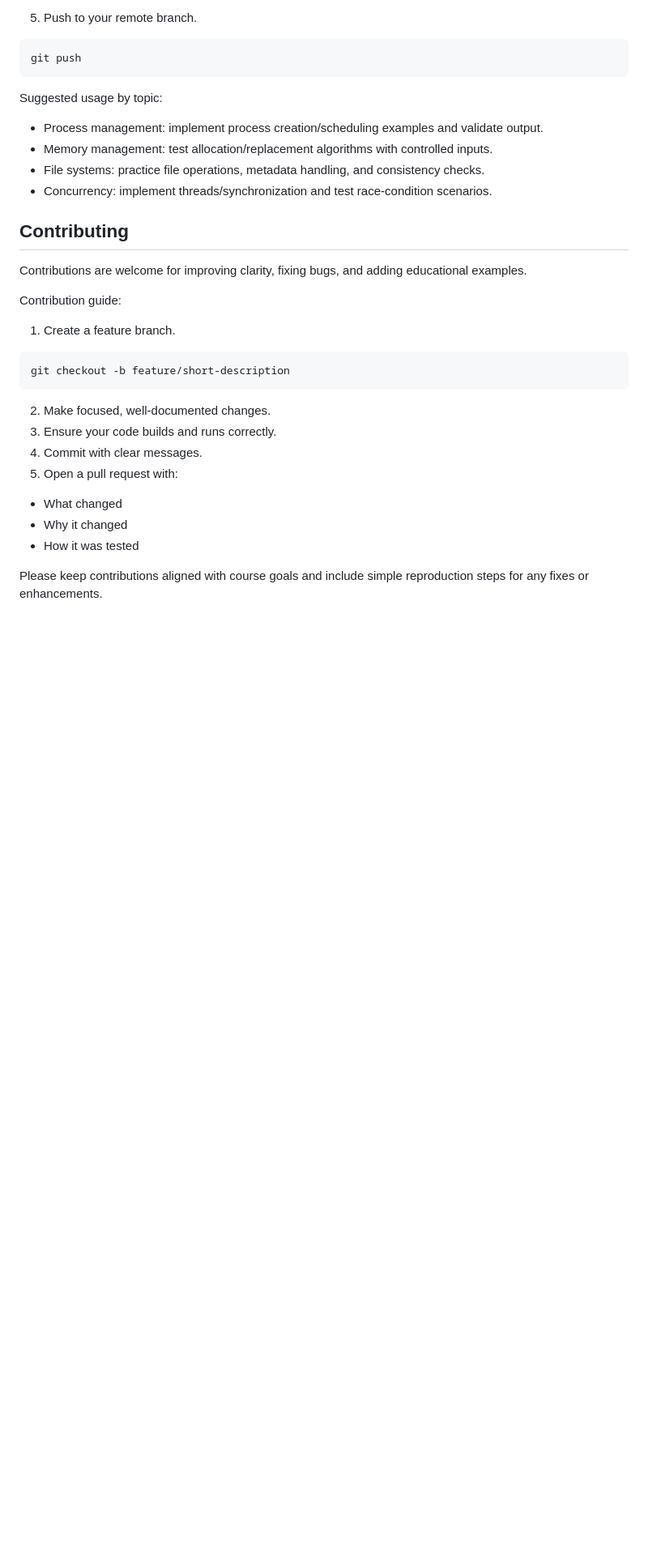
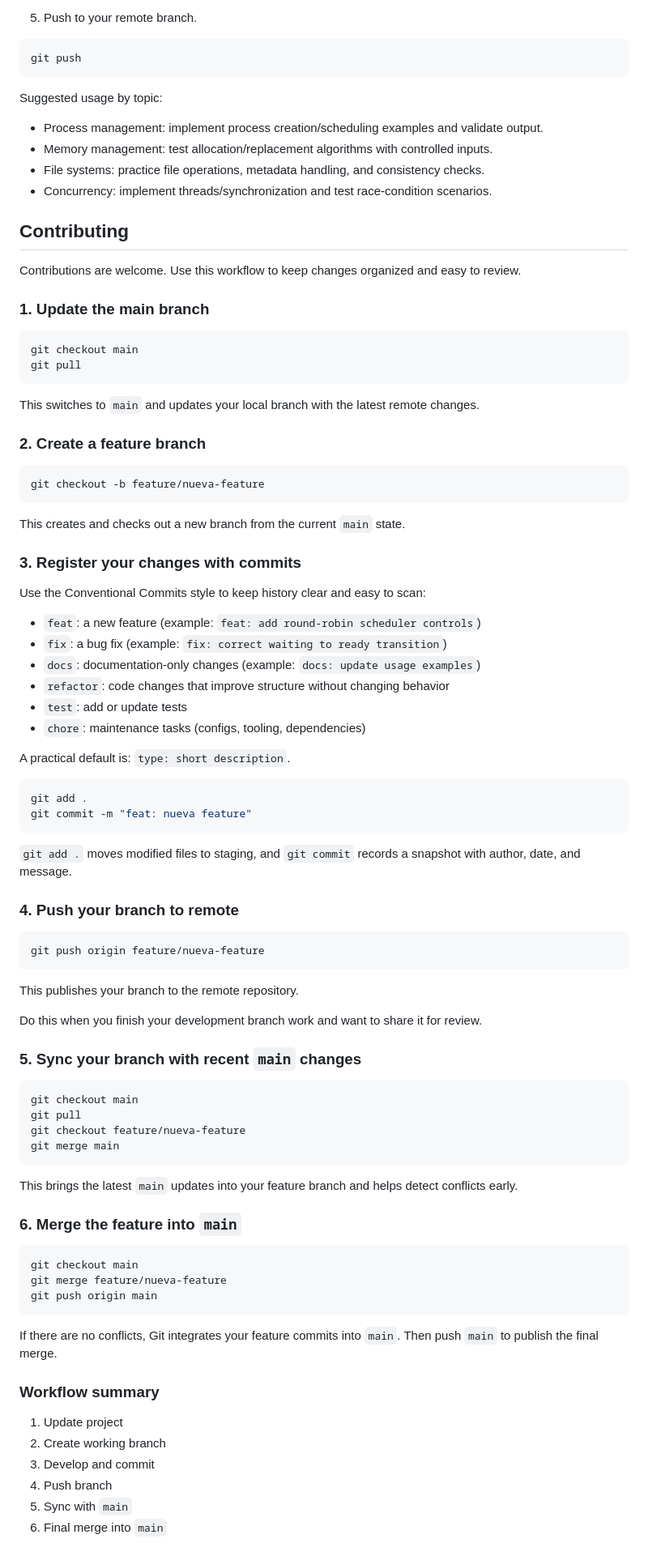
Before and after one commit to nicopulido/OS, a Markdown page: README.md, the part around the change. Shown at 81% size. Drawn GitHub-style; blank space fills up the shorter version.

Commit message:
docs:update contributing section

````diff
--- a/README.md
+++ b/README.md
@@ -132,23 +132,81 @@ Suggested usage by topic:
 
 ## Contributing <a name = "contributing"></a>
 
-Contributions are welcome for improving clarity, fixing bugs, and adding educational examples.
+Contributions are welcome. Use this workflow to keep changes organized and easy to review.
 
-Contribution guide:
-
-1. Create a feature branch.
+### 1. Update the main branch
 
 ```bash
-git checkout -b feature/short-description
+git checkout main
+git pull
 ```
 
-2. Make focused, well-documented changes.
-3. Ensure your code builds and runs correctly.
-4. Commit with clear messages.
-5. Open a pull request with:
+This switches to `main` and updates your local branch with the latest remote changes.
 
-- What changed
-- Why it changed
-- How it was tested
+### 2. Create a feature branch
 
-Please keep contributions aligned with course goals and include simple reproduction steps for any fixes or enhancements.
+```bash
+git checkout -b feature/nueva-feature
+```
+
+This creates and checks out a new branch from the current `main` state.
+
+### 3. Register your changes with commits
+
+Use the Conventional Commits style to keep history clear and easy to scan:
+
+- `feat`: a new feature (example: `feat: add round-robin scheduler controls`)
+- `fix`: a bug fix (example: `fix: correct waiting to ready transition`)
+- `docs`: documentation-only changes (example: `docs: update usage examples`)
+- `refactor`: code changes that improve structure without changing behavior
+- `test`: add or update tests
+- `chore`: maintenance tasks (configs, tooling, dependencies)
+
+A practical default is: `type: short description`.
+
+```bash
+git add .
+git commit -m "feat: nueva feature"
+```
+
+`git add .` moves modified files to staging, and `git commit` records a snapshot with author, date, and message.
+
+### 4. Push your branch to remote
+
+```bash
+git push origin feature/nueva-feature
+```
+
+This publishes your branch to the remote repository.
+
+Do this when you finish your development branch work and want to share it for review.
+
+### 5. Sync your branch with recent `main` changes
+
+```bash
+git checkout main
+git pull
+git checkout feature/nueva-feature
+git merge main
+```
+
+This brings the latest `main` updates into your feature branch and helps detect conflicts early.
+
+### 6. Merge the feature into `main`
+
+```bash
+git checkout main
+git merge feature/nueva-feature
+git push origin main
+```
+
+If there are no conflicts, Git integrates your feature commits into `main`. Then push `main` to publish the final merge.
+
+### Workflow summary
+
+1. Update project
+2. Create working branch
+3. Develop and commit
+4. Push branch
+5. Sync with `main`
+6. Final merge into `main`
````
